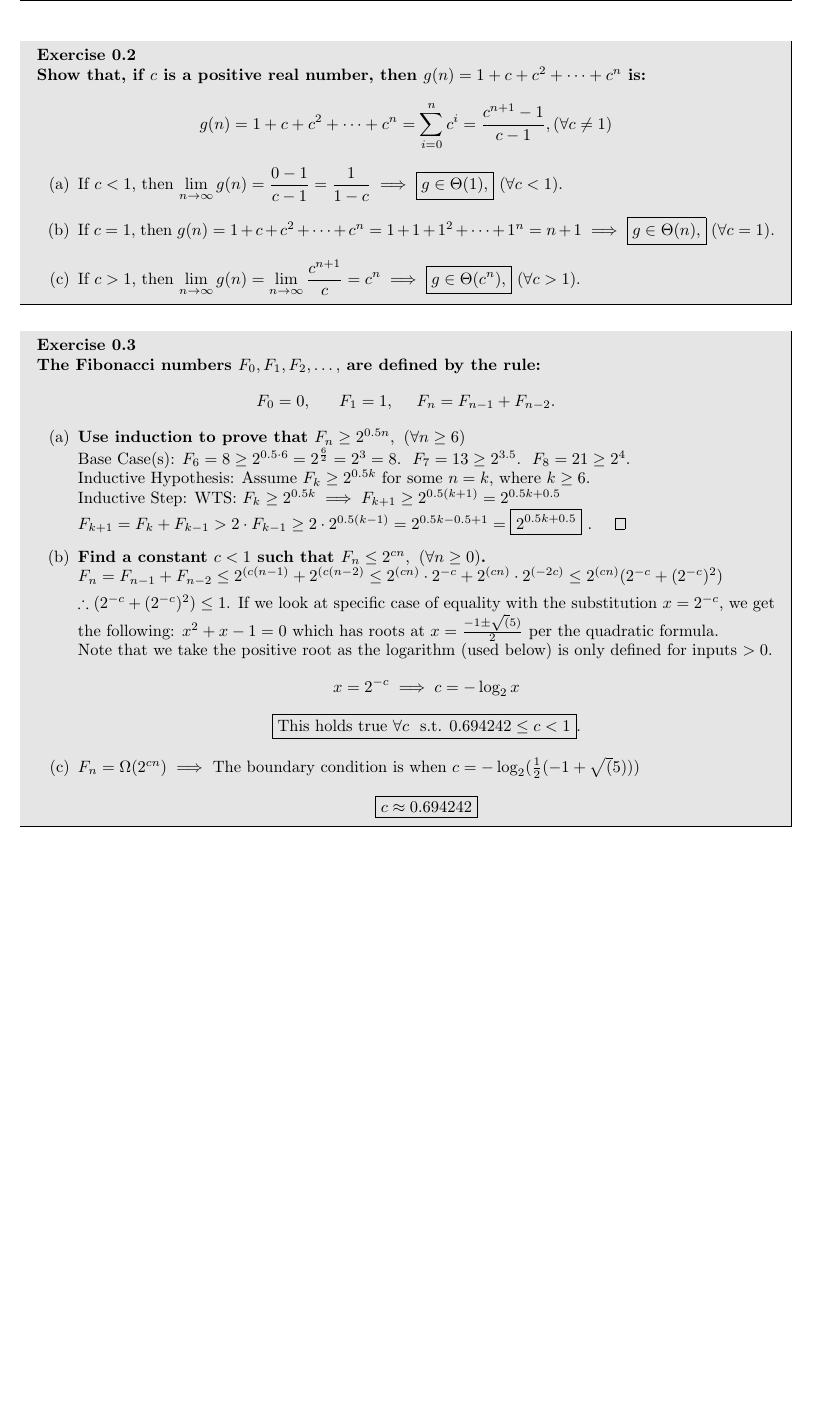
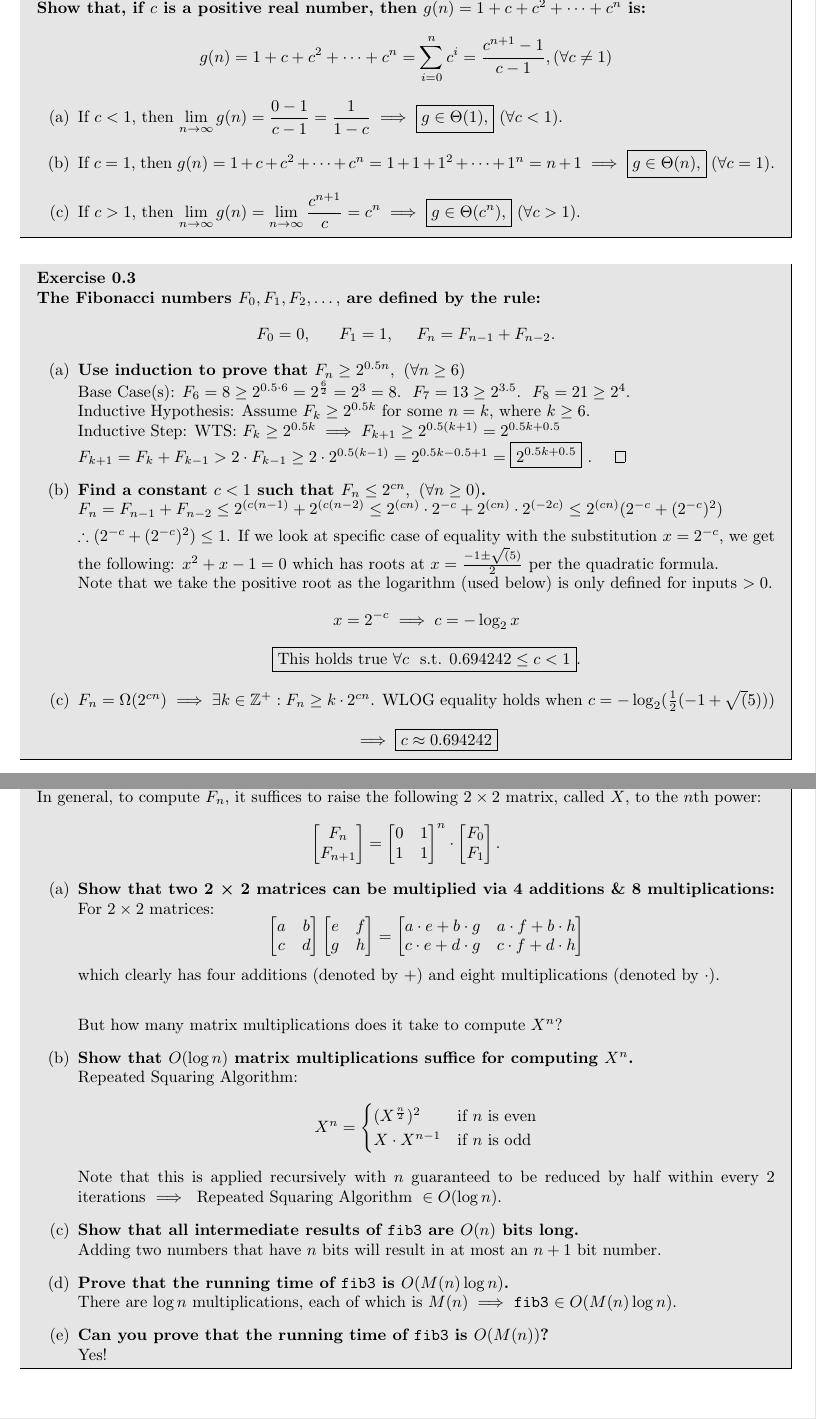
Before and after one commit to rsha256/170_Textbook_Sols, a LaTeX document (chapter0.tex): part of page 2 of 2 before the commit and two parts of pages 2 and 3 of 3 after it, the two joined at a grey line, cut at the place of the change, the shorter picture padded with empty space. Compiled offline with pdfLaTeX.

Commit message:
chapter 0

```diff
--- a/solutions.tex
+++ b/chapter0.tex
@@ -8,13 +8,15 @@
 \usepackage[shortlabels]{enumitem}
 \usepackage{indentfirst}
 \usepackage{hyperref}
-\usepackage{multicol} % for induction proofs :P
 \hypersetup{
     colorlinks=true,
     linkcolor=blue,
     filecolor=magenta,
     urlcolor=blue,
 }
+\usepackage{multicol} % for induction proofs :P
+\usepackage{minted} % code font
+
 
 
 \pagestyle{fancy}
@@ -179,12 +183,82 @@ Chapter 0
             \boxed{\text{This holds true }\forall c \ \text{ s.t. } 0.694242 \leq c < 1}.
         \]
 
-        \item $F_n=\Omega(2^{cn})\implies$
-        The boundary condition is when $c=-\log_2(\frac12 (-1 + \sqrt(5)))$
+        \item $F_n=\Omega(2^{cn})\implies\exists k\in\mathbb Z^+: F_n \geq k\cdot 2^{cn}$.
+        WLOG equality holds when $c=-\log_2(\frac12 (-1 + \sqrt(5)))$
         \[
+            \implies
             \boxed{c \approx 0.694242}
         \]
     \end{enumerate}
 \end{problem}
 
+\newpage
+\begin{problem}{0.4}
+    In general, to compute $F_n$, it suffices to raise the following $2\times 2$ matrix, called $X$, to the $n$th power:
+    \[
+        \begin{bmatrix}
+                F_n \\
+                F_{n+1}
+        \end{bmatrix}
+        =
+        \begin{bmatrix}
+                0 & 1 \\
+                1 & 1
+        \end{bmatrix}^n
+        \cdot
+        \begin{bmatrix}
+                F_0 \\
+                F_1
+        \end{bmatrix}.
+    \]
+    \begin{enumerate}[(a)]
+        \item \textbf{Show that two 2 × 2 matrices can be multiplied via 4 additions \& 8 multiplications:}
+        \\
+        For $2\times2$ matrices:
+        \[
+            \begin{bmatrix}
+                a & b \\
+                c & d
+            \end{bmatrix}
+            \begin{bmatrix}
+                e & f \\
+                g & h
+            \end{bmatrix}
+            =
+            \begin{bmatrix}
+                a\cdot e + b\cdot g & a\cdot f + b\cdot h \\
+                c\cdot e + d\cdot g & c\cdot f + d\cdot h
+            \end{bmatrix}
+        \]
+    which clearly has four additions (denoted by $+$) and eight multiplications (denoted by $\cdot$).
+
+    \vspace{5 mm}
+    But how many matrix multiplications does it take to compute $X^n$?
+
+    \item \textbf{Show that $O(\log n)$ matrix multiplications suffice for computing $X^n$.}
+    \\
+    Repeated Squaring Algorithm:
+    \[
+        X^n =
+        \begin{cases}
+            (X^{\frac n2})^2 &\text{if } n \text{ is even} \\
+            X\cdot X^{n-1} &\text{if } n \text{ is odd}
+        \end{cases}
+    \]
+    Note that this is applied recursively with $n$ guaranteed to be reduced by half within every $2$ iterations $\implies\text{ Repeated Squaring Algorithm }\in O(\log n)$.
+
+    \item \textbf{Show that all intermediate results of \mintinline{python}{fib3} are $O(n)$ bits long.}
+    \\
+    Adding two numbers that have $n$ bits will result in at most an $n+1$ bit number.
+
+    \item \textbf{Prove that the running time of \mintinline{python}{fib3} is $O(M(n)\log n)$.}
+    \\
+    There are $\log n$ multiplications, each of which is $M(n)\implies$ \mintinline{python}{fib3} $\in O(M(n)\log n)$.
+
+    \item \textbf{Can you prove that the running time of \mintinline{python}{fib3} is $O(M(n))$?}
+    \\
+    Yes!
+    \end{enumerate}
+\end{problem}
+
 \end{document}
```
Also changed, not shown: README.md (added), chapter0.tex (6 more changed lines).
